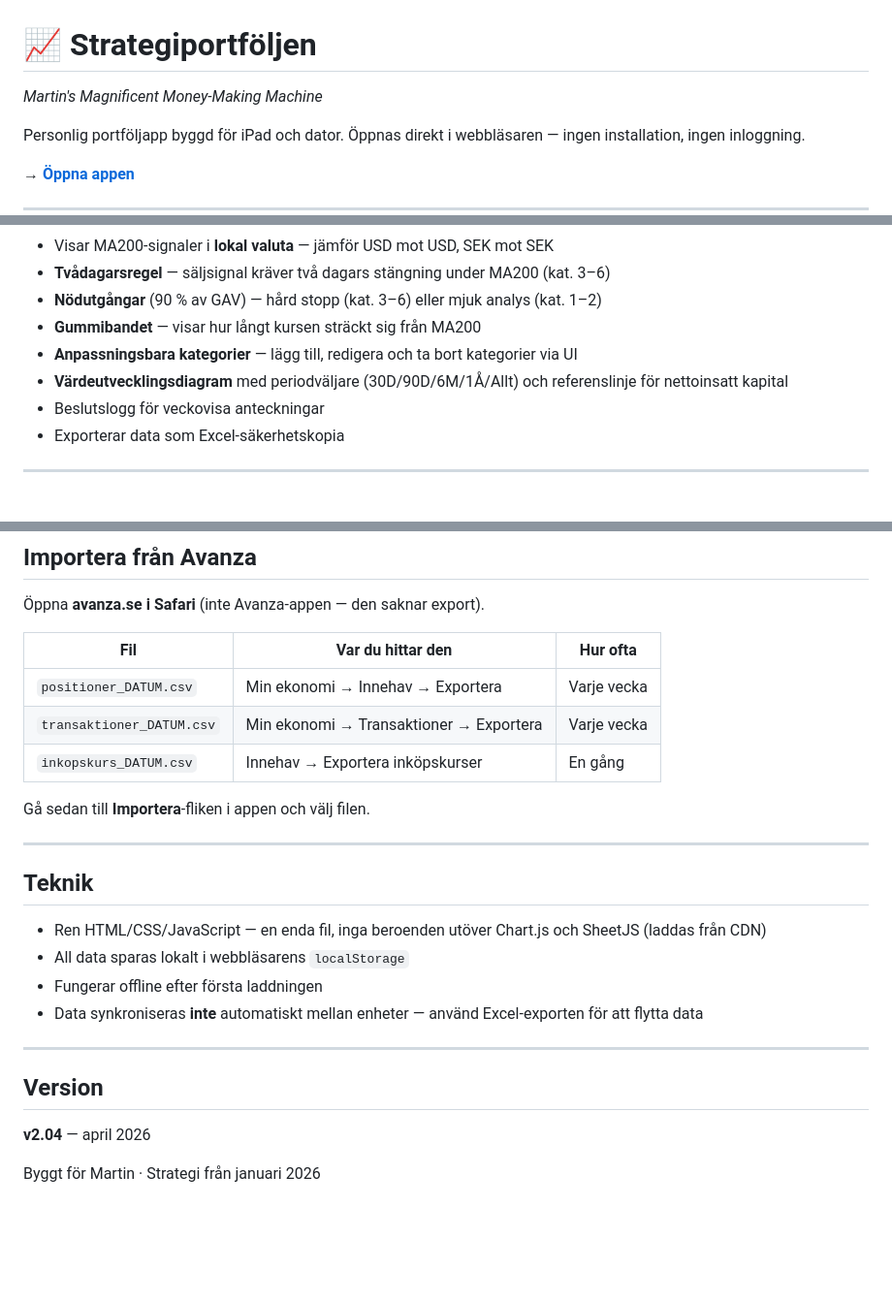
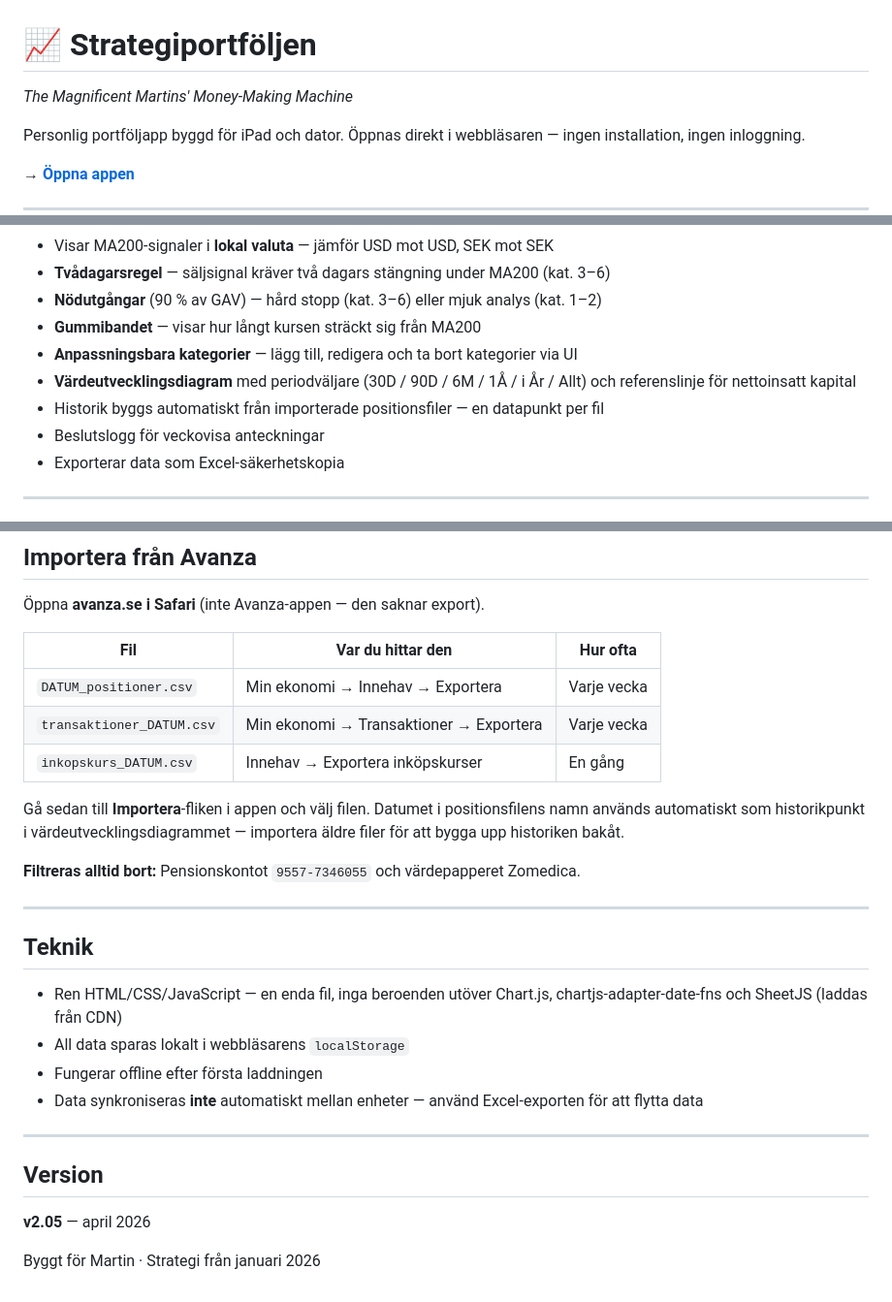
Before and after one commit to stockholmsvy1-droid/strategiportfoljen, a Markdown page: README.md, 3 parts joined by grey strips. Shown at 97% size. Drawn GitHub-style; blank space fills up the shorter version.

Commit message:
Uppdatera README till v2.05
- Underrubrik: The Magnificent Martins' Money-Making Machine
- Filnamnsformat: DATUM_positioner.csv (Avanzas faktiska format)
- Värdeutvecklingsdiagram: dokumenterar i År-knappen och historikfunktionen
- Filtrering: pensionskonto och Zomedica nämns explicit
- Teknik: chartjs-adapter-date-fns tillagd

Co-Authored-By: Claude Sonnet 4.6 <noreply@anthropic.com>

```diff
--- a/README.md
+++ b/README.md
@@ -1,5 +1,5 @@
 # 📈 Strategiportföljen
-*Martin's Magnificent Money-Making Machine*
+*The Magnificent Martins' Money-Making Machine*
 
 Personlig portföljapp byggd för iPad och dator. Öppnas direkt i webbläsaren — ingen installation, ingen inloggning.
 
@@ -18,7 +18,8 @@ Personlig portföljapp byggd för iPad och dator. Öppnas direkt i webbläsaren
 - **Nödutgångar** (90 % av GAV) — hård stopp (kat. 3–6) eller mjuk analys (kat. 1–2)
 - **Gummibandet** — visar hur långt kursen sträckt sig från MA200
 - **Anpassningsbara kategorier** — lägg till, redigera och ta bort kategorier via UI
-- **Värdeutvecklingsdiagram** med periodväljare (30D/90D/6M/1Å/Allt) och referenslinje för nettoinsatt kapital
+- **Värdeutvecklingsdiagram** med periodväljare (30D / 90D / 6M / 1Å / i År / Allt) och referenslinje för nettoinsatt kapital
+- Historik byggs automatiskt från importerade positionsfiler — en datapunkt per fil
 - Beslutslogg för veckovisa anteckningar
 - Exporterar data som Excel-säkerhetskopia
 
@@ -62,17 +63,19 @@ MA200 anges alltid i **lokal valuta** (USD för amerikanska aktier, SEK för sve
 
 | Fil | Var du hittar den | Hur ofta |
 |-----|-------------------|----------|
-| `positioner_DATUM.csv` | Min ekonomi → Innehav → Exportera | Varje vecka |
+| `DATUM_positioner.csv` | Min ekonomi → Innehav → Exportera | Varje vecka |
 | `transaktioner_DATUM.csv` | Min ekonomi → Transaktioner → Exportera | Varje vecka |
 | `inkopskurs_DATUM.csv` | Innehav → Exportera inköpskurser | En gång |
 
-Gå sedan till **Importera**-fliken i appen och välj filen.
+Gå sedan till **Importera**-fliken i appen och välj filen. Datumet i positionsfilens namn används automatiskt som historikpunkt i värdeutvecklingsdiagrammet — importera äldre filer för att bygga upp historiken bakåt.
+
+**Filtreras alltid bort:** Pensionskontot `9557-7346055` och värdepapperet Zomedica.
 
 ---
 
 ## Teknik
 
-- Ren HTML/CSS/JavaScript — en enda fil, inga beroenden utöver Chart.js och SheetJS (laddas från CDN)
+- Ren HTML/CSS/JavaScript — en enda fil, inga beroenden utöver Chart.js, chartjs-adapter-date-fns och SheetJS (laddas från CDN)
 - All data sparas lokalt i webbläsarens `localStorage`
 - Fungerar offline efter första laddningen
 - Data synkroniseras **inte** automatiskt mellan enheter — använd Excel-exporten för att flytta data
@@ -81,6 +84,6 @@ Gå sedan till **Importera**-fliken i appen och välj filen.
 
 ## Version
 
-**v2.04** — april 2026
+**v2.05** — april 2026
 
 Byggt för Martin · Strategi från januari 2026
```
